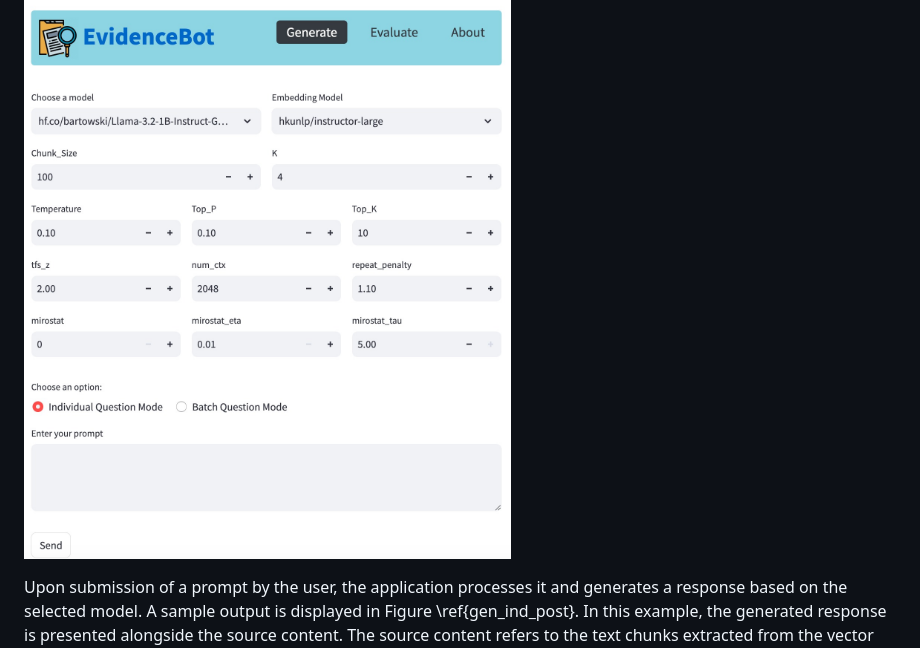
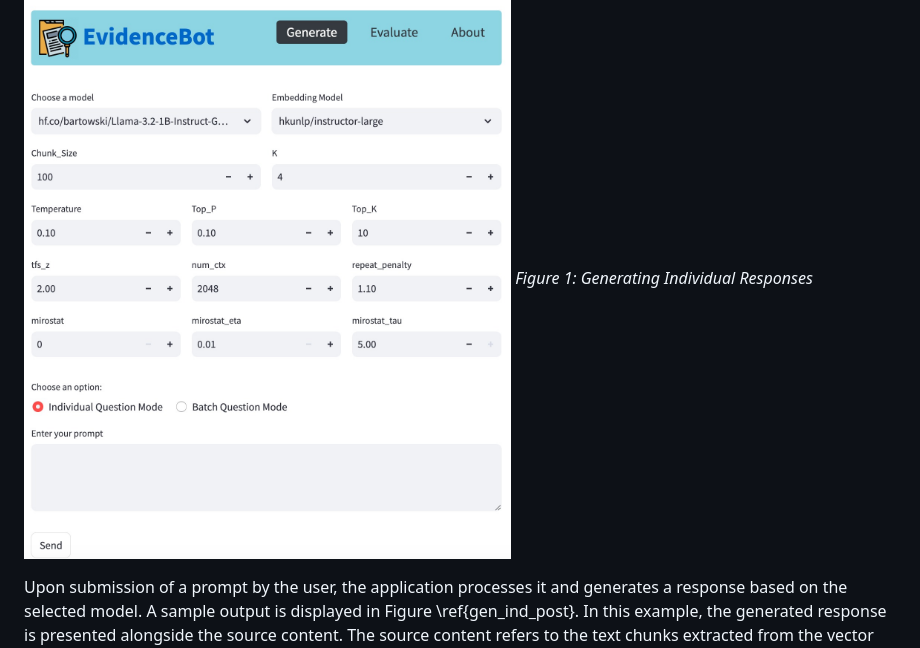
Before and after one commit to Nafiz43/EvidenceBot, a Markdown page: readme.md, the part around the change. GitHub-like rendering.

```diff
--- a/readme.md
+++ b/readme.md
@@ -50,6 +50,7 @@ The model selection field within the application is dynamic and automatically de
 If any changes are made to the parameters during the session, it is necessary to restart the application to ensure that these updates are reflected in the vector database.
 
 ![Generating Individual Responses](https://github.com/Nafiz43/EvidenceBot/blob/main/figs/gen_ind_pre.jpeg)
+*Figure 1: Generating Individual Responses*
 
 Upon submission of a prompt by the user, the application processes it and generates a response based on the selected model. A sample output is displayed in Figure \ref{gen_ind_post}. In this example, the generated response is presented alongside the source content. The source content refers to the text chunks extracted from the vector database that are passed to the LLM as context to facilitate a more informed and relevant response. The user can view both the model's output and the associated source content for each query. Furthermore, the model's response is logged in the `logs` directory in the `history.csv` file, along with the corresponding timestamp. This logging functionality provides users with the ability to track and compare responses over time, as the logs store both the original prompt and the generated response for each session.
 
```
